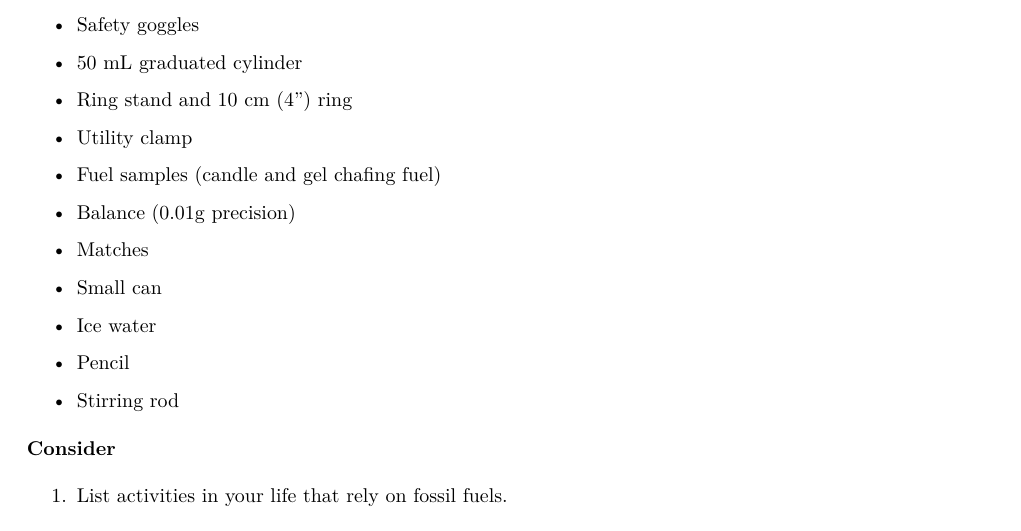
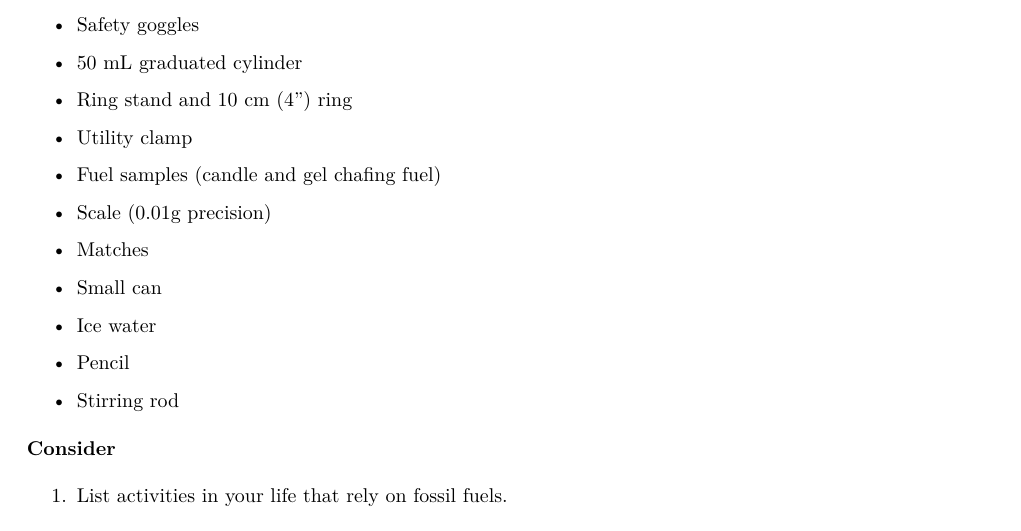
Before and after one commit to RichmondPhysics/123, a LaTeX document (manual_separate/02. What is Energy/what_energy.tex): part of page 2 of 7, cut so that both start at the same text. Compiled offline with pdfLaTeX.

Commit message:
added a scale on lab 2

```diff
--- a/manual_separate/02. What is Energy/what_energy.tex
+++ b/manual_separate/02. What is Energy/what_energy.tex
@@ -50,7 +50,7 @@ where $Q$ is the heat energy absorbed (in J), $\Delta T$ is the change in temper
 \item Ring stand and 10 cm (4'') ring
 \item Utility clamp
 \item Fuel samples (candle and gel chafing fuel)
-\item Balance (0.01g precision)
+\item Scale (0.01g precision)
 \item Matches
 \item Small can
 \item Ice water
```
Also changed, not shown: manual_separate/02. What is Energy/what_energy.pdf, 2 other files.
